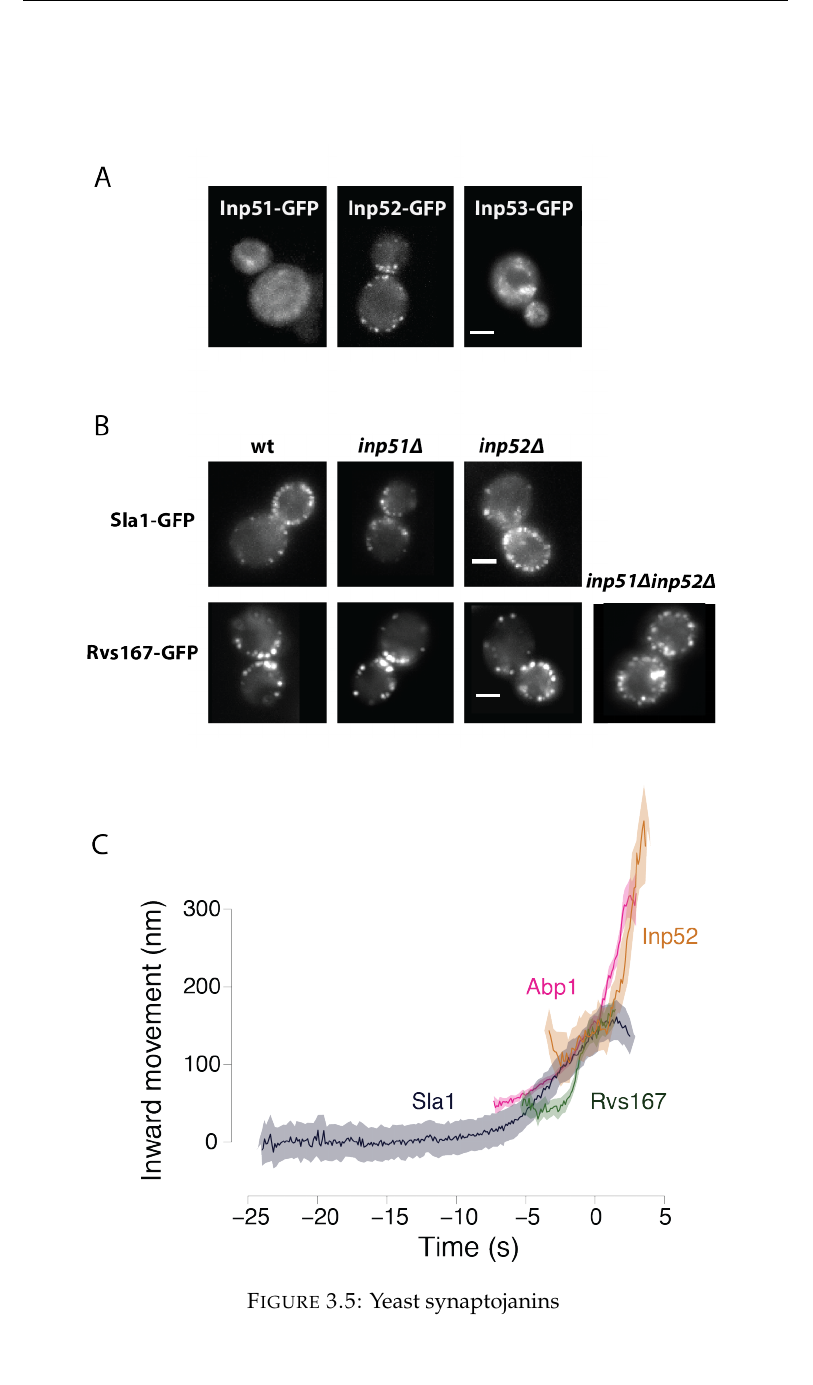
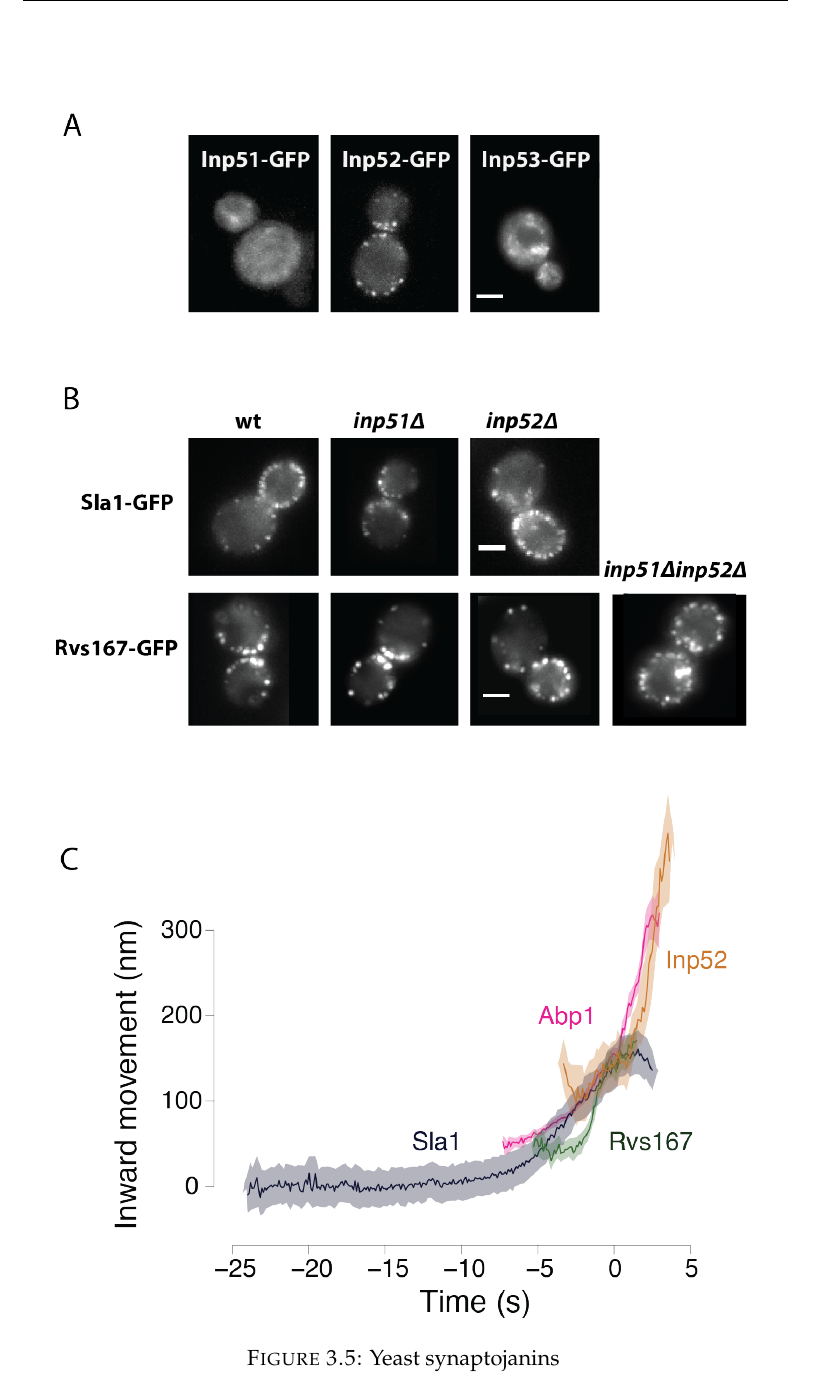
Before and after one commit to deepikaamenon/thesis_2021, a LaTeX thesis (main.tex, which reads Chapters/Results.tex): part of page 53 of 58, cut so that both start at the same text. Compiled offline with pdfLaTeX.

Commit message:
txs auto checkin

```diff
--- a/Chapters/Results.tex
+++ b/Chapters/Results.tex
@@ -128,7 +128,7 @@ Is likely that SH3 domains, are involved in modulating oligomerization (5, 14) a
 
 		\begin{figure}
 		\centering
-		\includegraphics[width=20cm,height=20cm,keepaspectratio]{figures/results_final/inp}
+		\includegraphics[width=22cm,height=22cm,keepaspectratio]{figures/results_final/inp}
 		\caption{Yeast synaptojanins \label{fig4_inp}}
 		\end{figure}
 
```
